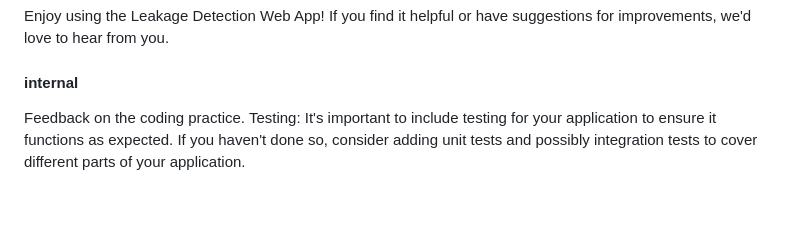
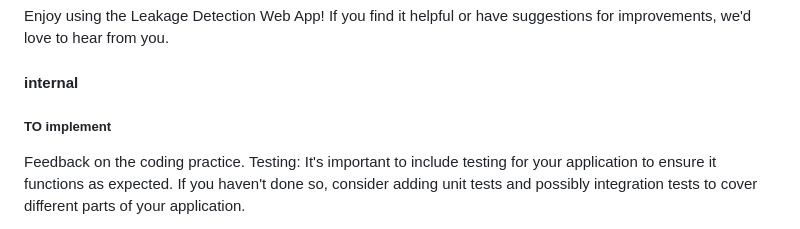
Before and after one commit to sreeragvn/DLR-Leakage-Detection-Web-App, a Markdown page: README.md, the part around the change. Drawn GitHub-style; blank space fills up the shorter version.

```diff
--- a/README.md
+++ b/README.md
@@ -48,6 +48,7 @@ Enjoy using the Leakage Detection Web App! If you find it helpful or have sugges
 
 
 #### internal
+##### TO implement
 Feedback on the coding practice.
 Testing: It's important to include testing for your application to ensure it functions as expected. If you haven't done so, consider adding unit tests and possibly integration tests to cover different parts of your application.
 
```
